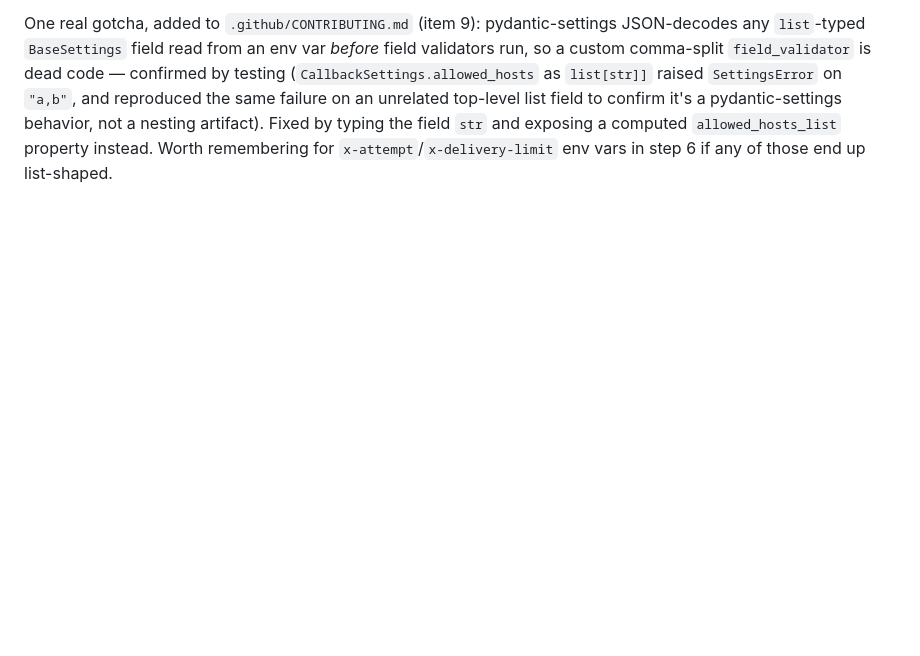
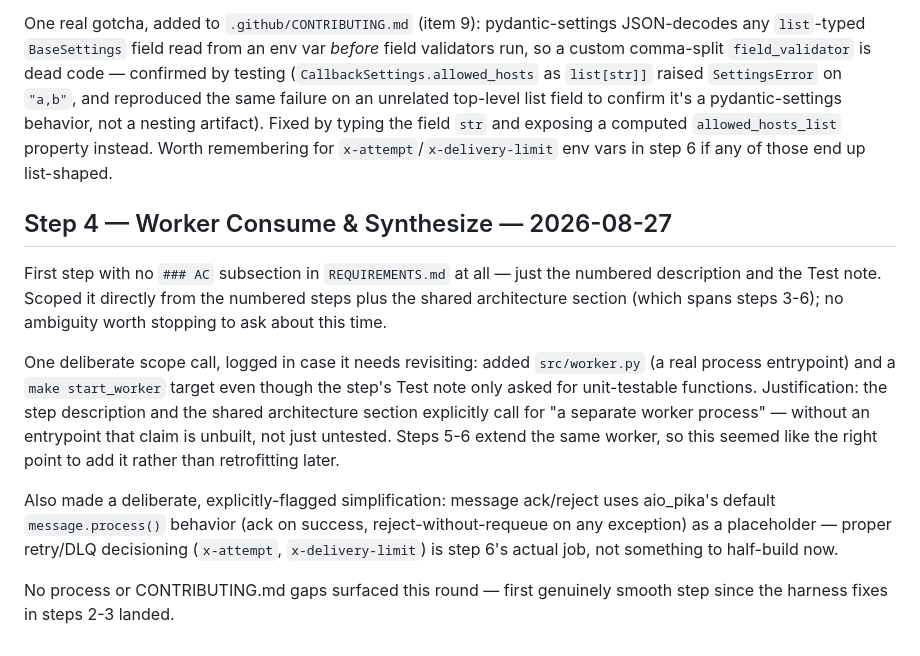
Before and after one commit to kasir-barati/smart-novel-beatrice, a Markdown page: SELF_IMPROVE_LOG.md, the part around the change. Rendered like a GitHub page; blank space fills up the shorter version.

Commit message:
docs: self-improvement pass after REQUIREMENTS.md step 4
Logged the src/worker.py entrypoint scope decision and the
message.process()-default-behavior placeholder for step 6's retry
logic. No PROCESS.md/CONTRIBUTING.md changes needed this round.

```diff
--- a/SELF_IMPROVE_LOG.md
+++ b/SELF_IMPROVE_LOG.md
@@ -23,3 +23,13 @@ The largest step so far (validation, RabbitMQ publish with quorum queue + OTel i
 Confirmed the step 2 process fixes actually stuck: no stray "wait for the agent" spawn this time, and the graphql-api-tester dev-API-key limitation from step 2's log entry recurred exactly as predicted (voice validation needs a live provider call, same 401) — briefed the tester on it upfront in the prompt this time instead of discovering it again, and it correctly worked around it (used a made-up voice name, noted which case it hit) rather than reporting a false FAIL.
 
 One real gotcha, added to `.github/CONTRIBUTING.md` (item 9): pydantic-settings JSON-decodes any `list`-typed `BaseSettings` field read from an env var *before* field validators run, so a custom comma-split `field_validator` is dead code — confirmed by testing (`CallbackSettings.allowed_hosts` as `list[str]]` raised `SettingsError` on `"a,b"`, and reproduced the same failure on an unrelated top-level list field to confirm it's a pydantic-settings behavior, not a nesting artifact). Fixed by typing the field `str` and exposing a computed `allowed_hosts_list` property instead. Worth remembering for `x-attempt`/`x-delivery-limit` env vars in step 6 if any of those end up list-shaped.
+
+## Step 4 — Worker Consume & Synthesize — 2026-08-27
+
+First step with no `### AC` subsection in `REQUIREMENTS.md` at all — just the numbered description and the Test note. Scoped it directly from the numbered steps plus the shared architecture section (which spans steps 3-6); no ambiguity worth stopping to ask about this time.
+
+One deliberate scope call, logged in case it needs revisiting: added `src/worker.py` (a real process entrypoint) and a `make start_worker` target even though the step's Test note only asked for unit-testable functions. Justification: the step description and the shared architecture section explicitly call for "a separate worker process" — without an entrypoint that claim is unbuilt, not just untested. Steps 5-6 extend the same worker, so this seemed like the right point to add it rather than retrofitting later.
+
+Also made a deliberate, explicitly-flagged simplification: message ack/reject uses aio_pika's default `message.process()` behavior (ack on success, reject-without-requeue on any exception) as a placeholder — proper retry/DLQ decisioning (`x-attempt`, `x-delivery-limit`) is step 6's actual job, not something to half-build now.
+
+No process or CONTRIBUTING.md gaps surfaced this round — first genuinely smooth step since the harness fixes in steps 2-3 landed.
```
